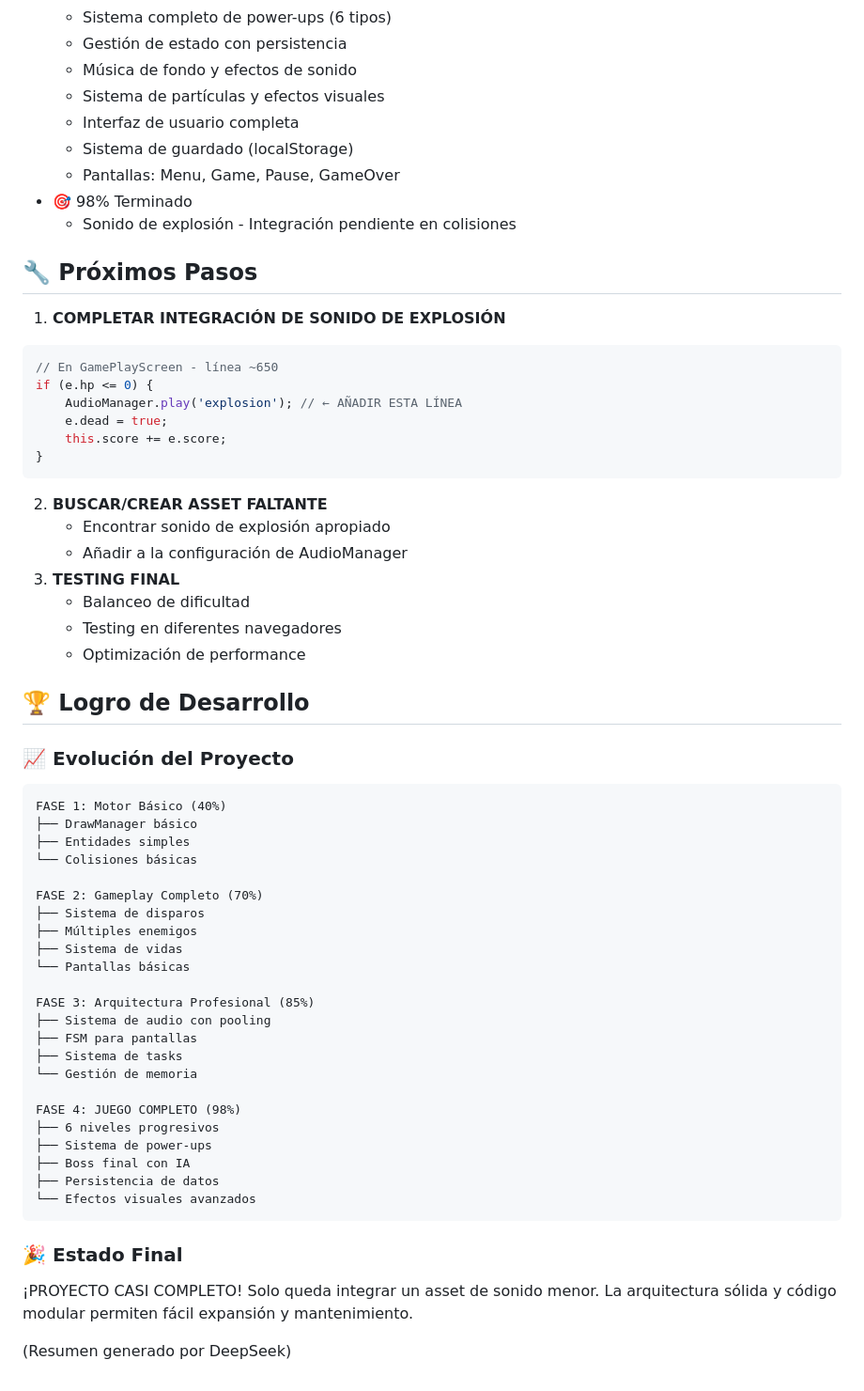
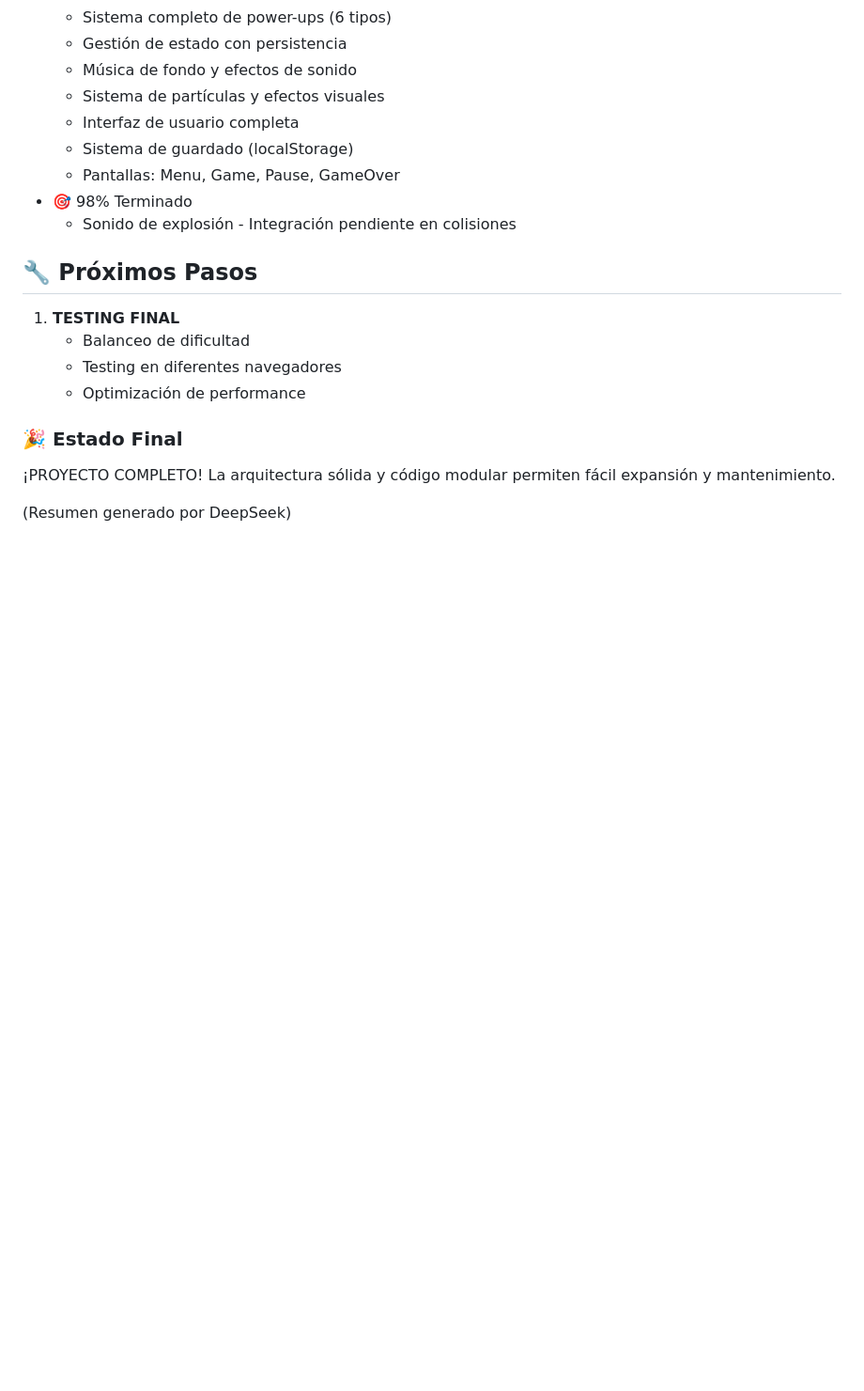
Before and after one commit to ctgl1987/shooter_with_deepseek, a Markdown page: readme.md, the part around the change. Shown at 94% size. Drawn GitHub-style; blank space fills up the shorter version.

````diff
--- a/readme.md
+++ b/readme.md
@@ -185,52 +185,12 @@ assets/
   - Sonido de explosión - Integración pendiente en colisiones
 
 ## 🔧 Próximos Pasos
-1. **COMPLETAR INTEGRACIÓN DE SONIDO DE EXPLOSIÓN**
-```javascript
-// En GamePlayScreen - línea ~650
-if (e.hp <= 0) {
-    AudioManager.play('explosion'); // ← AÑADIR ESTA LÍNEA
-    e.dead = true;
-    this.score += e.score;
-}
-```
-2. **BUSCAR/CREAR ASSET FALTANTE**
-   - Encontrar sonido de explosión apropiado
-   - Añadir a la configuración de AudioManager
-3. **TESTING FINAL**
+1. **TESTING FINAL**
    - Balanceo de dificultad
    - Testing en diferentes navegadores
    - Optimización de performance
 
-## 🏆 Logro de Desarrollo
-### 📈 Evolución del Proyecto
-```
-FASE 1: Motor Básico (40%)
-├── DrawManager básico
-├── Entidades simples
-└── Colisiones básicas
-
-FASE 2: Gameplay Completo (70%)
-├── Sistema de disparos
-├── Múltiples enemigos
-├── Sistema de vidas
-└── Pantallas básicas
-
-FASE 3: Arquitectura Profesional (85%)
-├── Sistema de audio con pooling
-├── FSM para pantallas
-├── Sistema de tasks
-└── Gestión de memoria
-
-FASE 4: JUEGO COMPLETO (98%)
-├── 6 niveles progresivos
-├── Sistema de power-ups
-├── Boss final con IA
-├── Persistencia de datos
-└── Efectos visuales avanzados
-```
-
 ### 🎉 Estado Final
-¡PROYECTO CASI COMPLETO! Solo queda integrar un asset de sonido menor. La arquitectura sólida y código modular permiten fácil expansión y mantenimiento.
+¡PROYECTO COMPLETO! La arquitectura sólida y código modular permiten fácil expansión y mantenimiento.
 
 (Resumen generado por DeepSeek)
````
